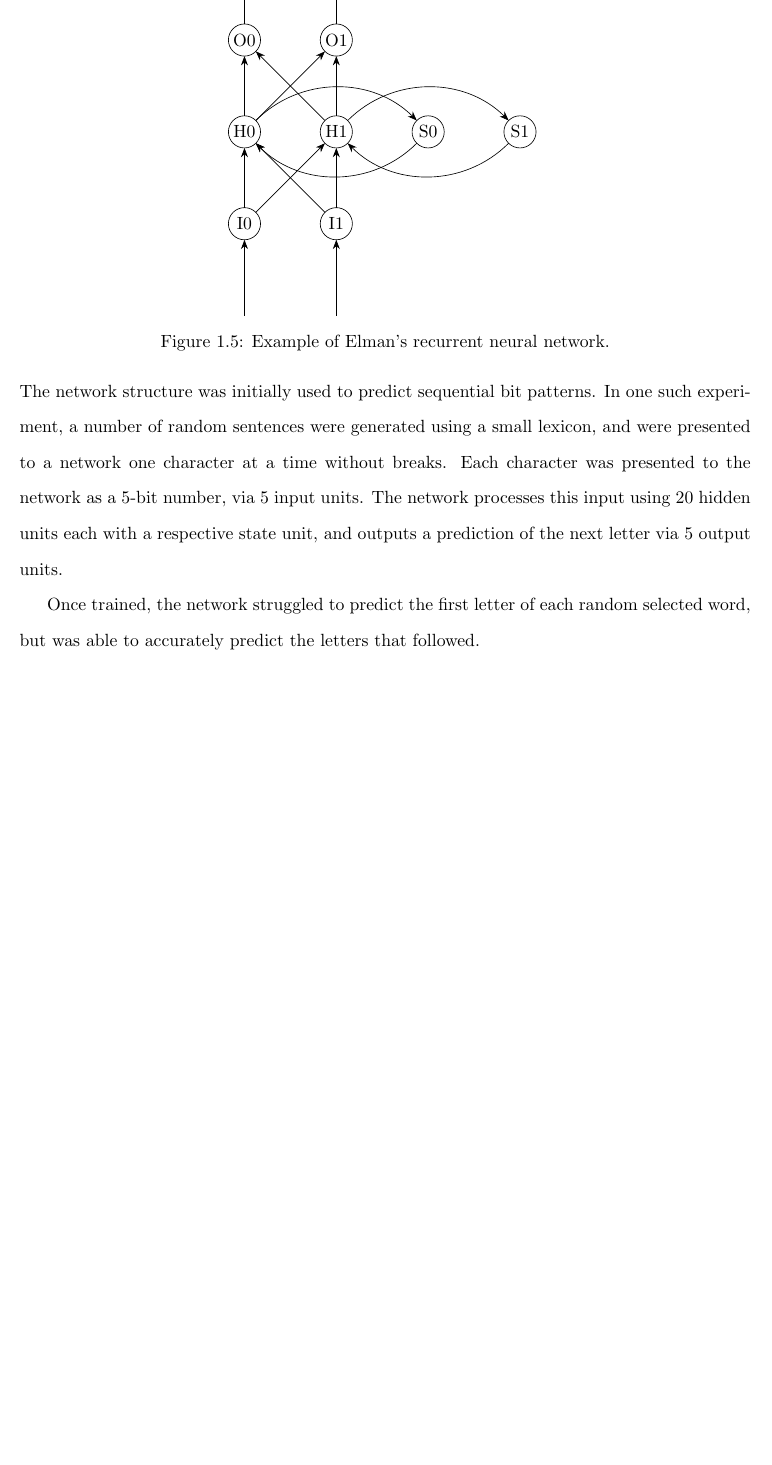
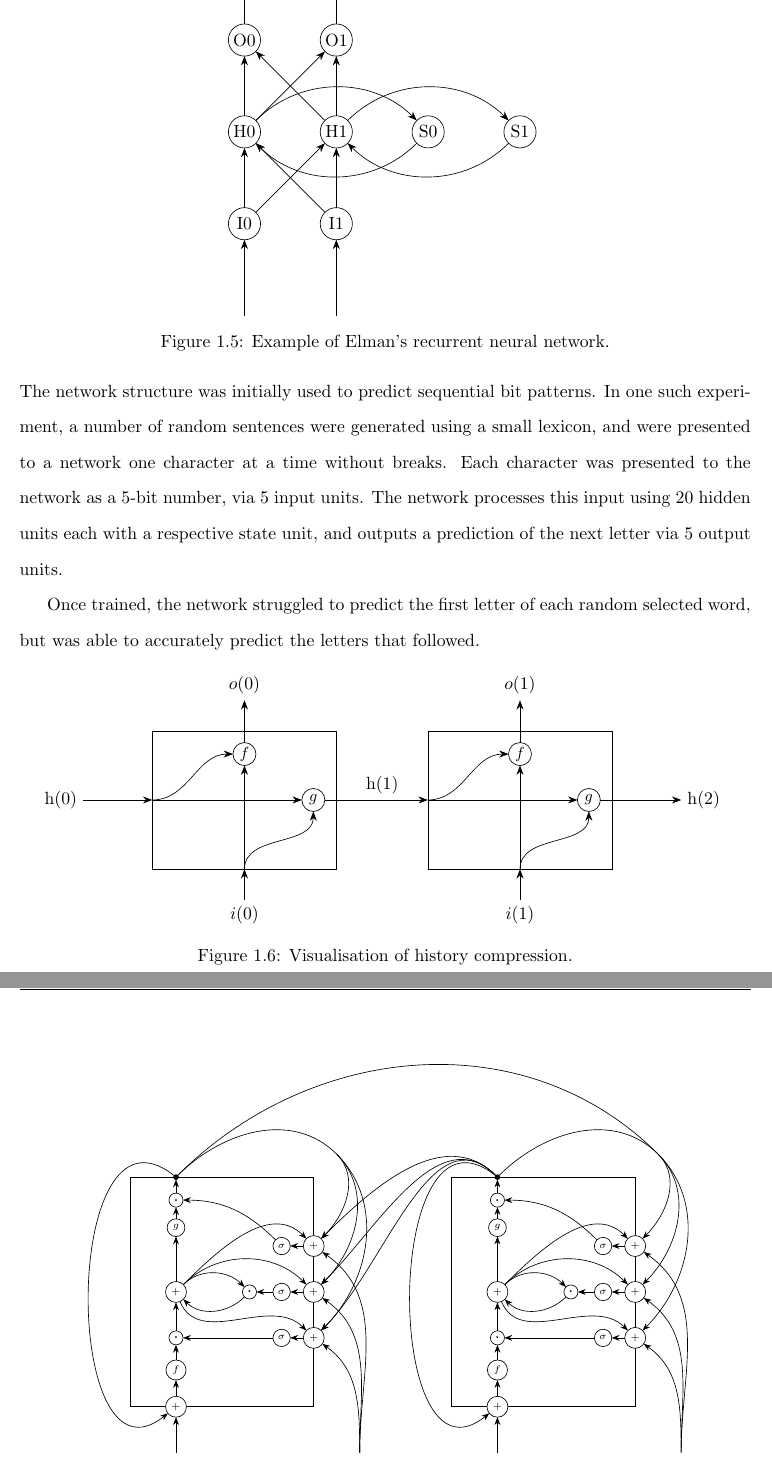
Before and after one commit to RanfordS/2020-Masters-Project, a LaTeX thesis (Doc/Main.tex, which reads Doc/DiagramLSTM.tex, Doc/IntroductionToNeuralNetworks.tex): part of page 16 of 23 before the commit and two parts of pages 16 and 17 of 24 after it, the two joined at a grey line, cut so that both start at the same text, the shorter picture padded with empty space. Compiled offline with pdfLaTeX.

Commit message:
LSTM Research and diagram

```diff
--- /dev/null
+++ b/Doc/DiagramLSTM.tex
@@ -0,0 +1,87 @@
+\begin{tikzpicture}
+    [   > = {Stealth}%[scale=1.2]}
+    ,   neuron/.style =
+        {   draw
+        ,   circle
+        ,   fill = white
+        ,   inner sep = 2pt
+        ,   outer sep = 0mm
+        }
+    ,   route/.style =
+        {   draw
+        ,   circle
+        ,   fill = black
+        ,   inner sep = 0mm
+        ,   outer sep = 0mm
+        ,   minimum size = 3pt
+        }
+    ,   phant/.style =
+        {   inner sep = 0mm
+        ,   outer sep = 0mm
+        ,   minimum size = 0mm
+        }
+    ]
+    \foreach\n in {0,1}
+    {   \pgfmathtruncatemacro{\x}{70*\n-35}
+        \draw (1mm*\x-20mm,-25mm) rectangle (1mm*\x+20mm,25mm);
+        \node[phant] (L\n) at (1mm*\x-25mm,30mm) {};
+        \node[phant] (R\n) at (1mm*\x+25mm,30mm) {};
+
+        \node[neuron] (I\n) at (1mm*\x-10mm,-25mm) {\tiny$+$};
+        \node[neuron] (F\n) at (1mm*\x-10mm,-17mm) {\tiny$f$};
+        \draw[->] (I\n) to (F\n);
+        \draw[<-] (I\n) to ++(0mm,-10mm);
+
+        \node[route] (O\n) at (1mm*\x-10mm,25mm) {};
+        \node[neuron] (G\n) at (1mm*\x-10mm,14mm) {\tiny$g$};
+        \node[neuron] (OM\n) at (1mm*\x-10mm,20mm) {.};
+        \draw[->] (G\n) to (OM\n);
+        \draw[->] (OM\n) to (O\n);
+
+        \node[neuron] (IG\n) at (1mm*\x+20mm,-10mm) {\tiny$+$};
+        \node[neuron] (IF\n) at (1mm*\x+13mm,-10mm) {\tiny$\sigma$};
+        \node[neuron] (IM\n) at (1mm*\x-10mm,-10mm) {.};
+        \draw[->] (IG\n) to (IF\n);
+        \draw[->] (F\n) to (IM\n);
+        \draw[->] (IF\n) to (IM\n);
+
+        \node[neuron] (FG\n) at (1mm*\x+20mm,0mm) {\tiny$+$};
+        \node[neuron] (FF\n) at (1mm*\x+13mm,0mm) {\tiny$\sigma$};
+        \draw[->] (FG\n) to (FF\n);
+
+        \node[neuron] (OG\n) at (1mm*\x+20mm,10mm) {\tiny$+$};
+        \node[neuron] (OF\n) at (1mm*\x+13mm,10mm) {\tiny$\sigma$};
+        \draw[->] (OG\n) to (OF\n);
+        \draw[->] (OF\n) to[out=135,in=0] (OM\n);
+
+        \node[neuron] (M\n) at (1mm*\x-10mm,0mm) {\tiny$+$};
+        \node[neuron] (MM\n) at (1mm*\x+6mm,0mm) {.};
+        \draw[->] (FF\n) to (MM\n);
+        \draw[->] (M\n) to[out=45,in=135] (MM\n);
+        \draw[->] (MM\n) to[out=225,in=315] (M\n);
+        \draw[->] (IM\n) to (M\n);
+        \draw[->] (M\n) to (G\n);
+
+        \draw[-] (O\n) to[out=45,in=135] (R\n);
+        \draw[->] (R\n) to[out=315,in=45] (IG\n);
+        \draw[->] (R\n) to[out=315,in=45] (FG\n);
+        \draw[->] (R\n) to[out=315,in=45] (OG\n);
+
+        \draw[->] (O\n) .. controls +(-25mm,20mm) and +(-25mm,-20mm)  .. (I\n);
+        \draw[->] (1mm*\x+30mm,-35mm) to[out=90,in=325] (IG\n);
+        \draw[->] (1mm*\x+30mm,-35mm) to[out=90,in=325] (FG\n);
+        \draw[->] (1mm*\x+30mm,-35mm) to[out=90,in=325] (OG\n);
+        %peep holes
+        \draw[->] (M\n) to[out=-67.5,in=135] (IG\n);
+        \draw[->] (M\n) to[out=45,in=135] (FG\n);
+        \draw[->] (M\n) to[out=45,in=135] (OG\n);
+    }
+    %\draw[-] (O1) to[out=135,in=45] (L1);
+    %\draw[->] (L1) to[out=225,in=45] (IG0);
+    %\draw[->] (L1) to[out=225,in=45] (FG0);
+    %\draw[->] (L1) to[out=225,in=45] (OG0);
+    \draw[-] (O0) to[out=45,in=135] (R1);
+    \draw[->] (O1) to[out=135,in=45] (IG0);
+    \draw[->] (O1) to[out=135,in=45] (FG0);
+    \draw[->] (O1) to[out=135,in=45] (OG0);
+\end{tikzpicture}
--- a/Doc/IntroductionToNeuralNetworks.tex
+++ b/Doc/IntroductionToNeuralNetworks.tex
@@ -474,7 +474,6 @@ selected word, but was able to accurately predict the letters that followed.
 %   $i$ is input
 %   $h$ is hidden/internal state
 %   $f$ and $g$ are functions
-%\begin{center}
-%    \input{DiagramHistoryCompression.tex}
-%    \captionof{figure}{Visualisation of history compression.}
-%\end{center}
+\begin{center}
+    \input{DiagramHistoryCompression.tex}
+    \captionof{figure}{Visualisation of history compression.}
```
Also changed, not shown: Doc/Sources.bib (+23 -0 lines), Doc/NeuralNetworksWithPythonAndTensorflow.pdf, Doc/IntroductionToNeuralNetworks.tex (25 more changed lines), 1 other file.
